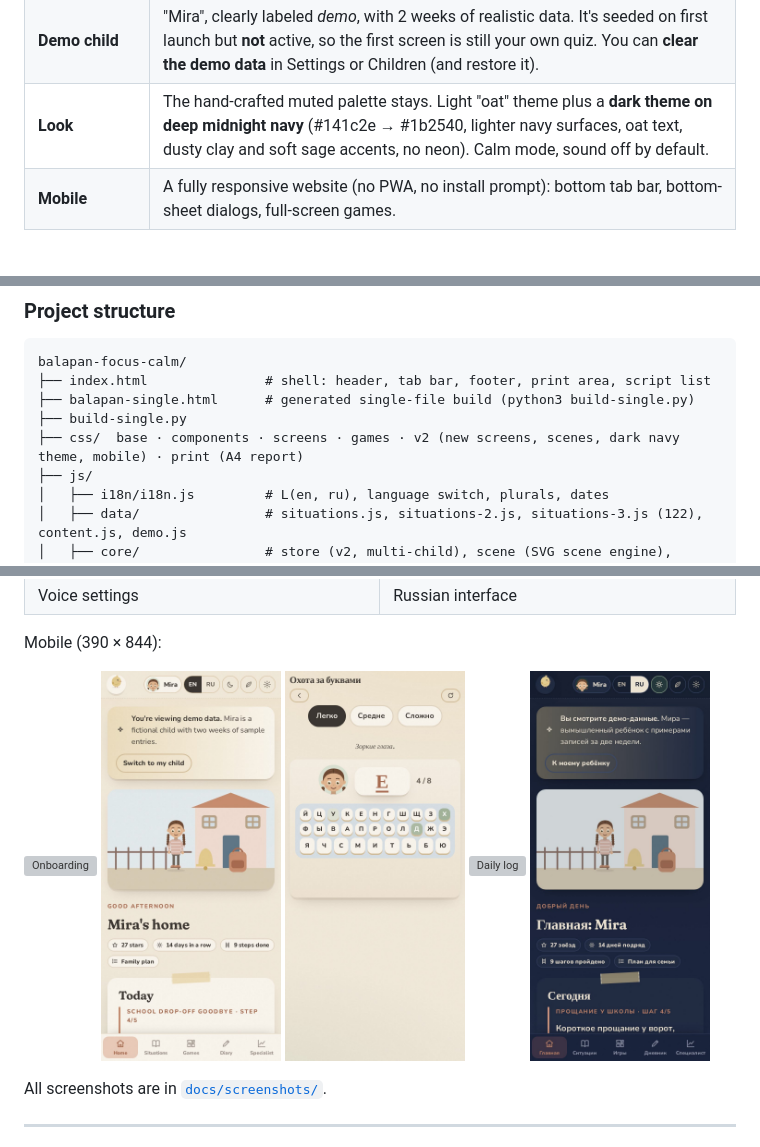
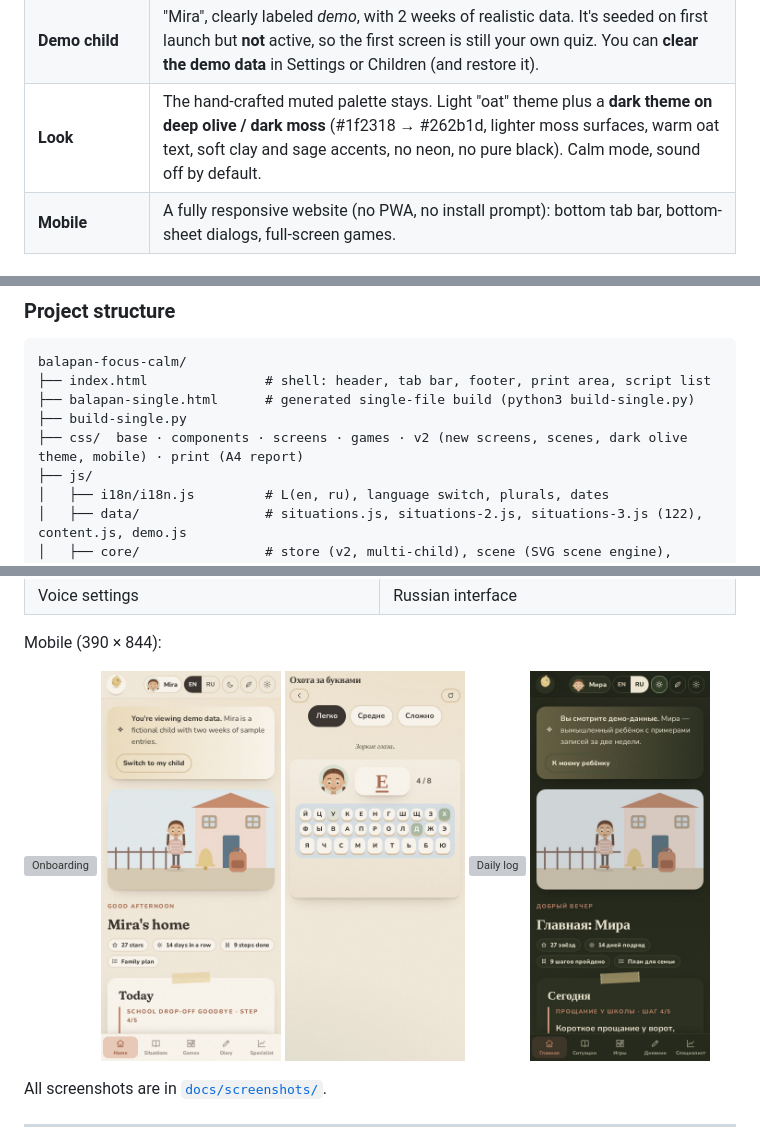
Before and after one commit to zz111111ddd/balapan-focus-calm, a Markdown page: README.md, 3 parts joined by grey strips. Rendered like a GitHub page; pictures changed too: docs/screenshots/mobile-06-dark-home.jpg; grey boxes are pictures that could not be loaded.

```diff
--- a/README.md
+++ b/README.md
@@ -45,7 +45,7 @@ It runs from `file://`: data lives in classic JS files (no `fetch`, no ES module
 | **Mood stickers** | 8 hand-drawn faces by time of day (morning, midday, after school, evening), with day and week views. |
 | **Specialist tab** | Per-child summary, sleep-vs-mood chart, scatter with a trend line and Pearson *r*, trigger outcomes by day, screen time vs mood, a correlation table, a triggers table, moods by time of day, a daily-log table, diary entries and plans. Filters: 7/14/30 days, all or a custom range, plus specialist role and name. **Printable A4 report** in the chosen language ([EN sample](docs/sample-report-en.pdf), [RU sample](docs/sample-report-ru.pdf)), and per-child **JSON export/import**. |
 | **Demo child** | "Mira", clearly labeled *demo*, with 2 weeks of realistic data. It's seeded on first launch but **not** active, so the first screen is still your own quiz. You can **clear the demo data** in Settings or Children (and restore it). |
-| **Look** | The hand-crafted muted palette stays. Light "oat" theme plus a **dark theme on deep midnight navy** (#141c2e → #1b2540, lighter navy surfaces, oat text, dusty clay and soft sage accents, no neon). Calm mode, sound off by default. |
+| **Look** | The hand-crafted muted palette stays. Light "oat" theme plus a **dark theme on deep olive / dark moss** (#1f2318 → #262b1d, lighter moss surfaces, warm oat text, soft clay and sage accents, no neon, no pure black). Calm mode, sound off by default. |
 | **Mobile** | A fully responsive website (no PWA, no install prompt): bottom tab bar, bottom-sheet dialogs, full-screen games. |
 
 ### The games
@@ -98,7 +98,7 @@ balapan-focus-calm/
 ├── index.html               # shell: header, tab bar, footer, print area, script list
 ├── balapan-single.html      # generated single-file build (python3 build-single.py)
 ├── build-single.py
-├── css/  base · components · screens · games · v2 (new screens, scenes, dark navy theme, mobile) · print (A4 report)
+├── css/  base · components · screens · games · v2 (new screens, scenes, dark olive theme, mobile) · print (A4 report)
 ├── js/
 │   ├── i18n/i18n.js         # L(en, ru), language switch, plurals, dates
 │   ├── data/                # situations.js, situations-2.js, situations-3.js (122), content.js, demo.js
```
Also changed, not shown: other parts of README.md (+2 -2 lines), docs/screenshots/desktop-18-dark-home.jpg, docs/screenshots/desktop-19-dark-specialist.jpg, docs/screenshots/mobile-07-dark-specialist.jpg, docs/screenshots/mobile-08-game-simon.jpg, 12 other files.
